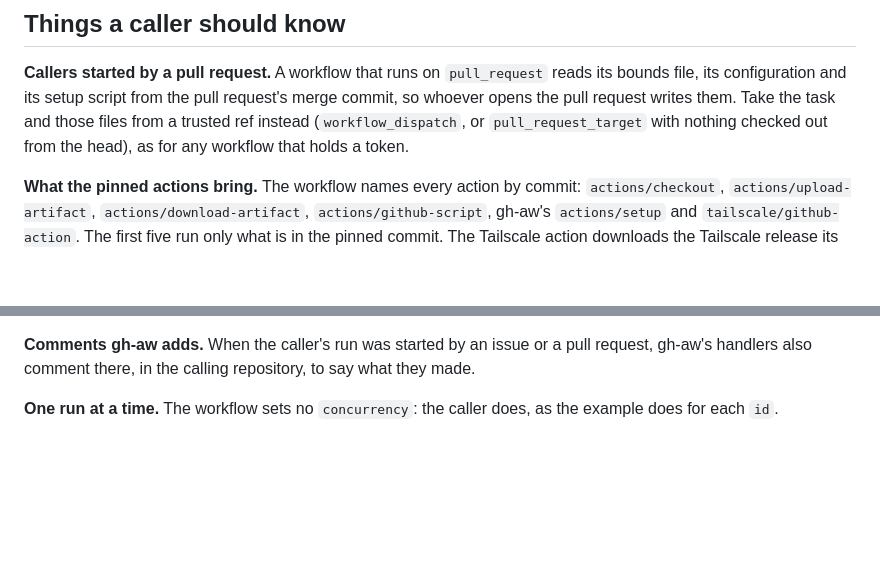
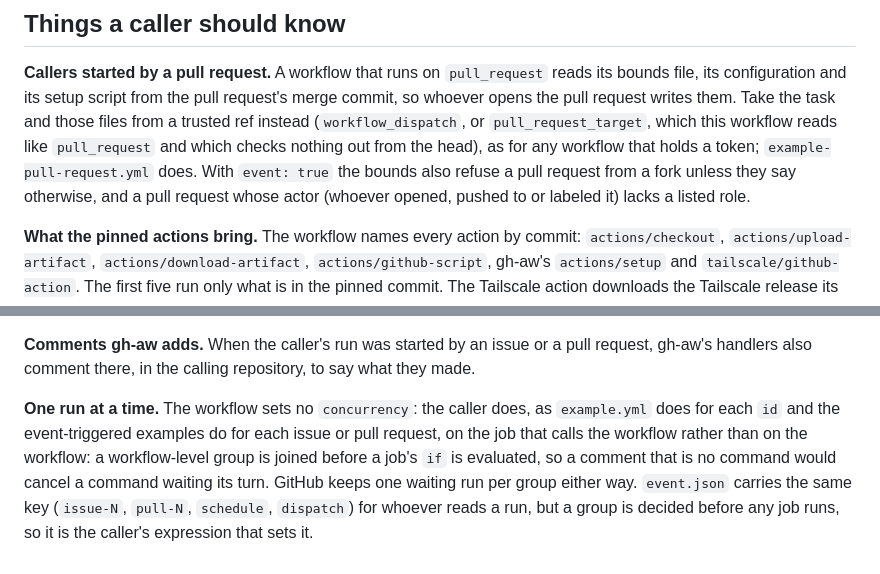
Before and after one commit to cgwalters-forge/agentic-job, a Markdown page: docs/workflow.md, 2 parts joined by grey strips. Rendered like a GitHub page; blank space fills up the shorter version.

```diff
--- a/docs/workflow.md
+++ b/docs/workflow.md
@@ -302,8 +357,12 @@ get anything past `check`.
 `pull_request` reads its bounds file, its configuration and its setup
 script from the pull request's merge commit, so whoever opens the pull
 request writes them. Take the task and those files from a trusted ref
-instead (`workflow_dispatch`, or `pull_request_target` with nothing
-checked out from the head), as for any workflow that holds a token.
+instead (`workflow_dispatch`, or `pull_request_target`, which this
+workflow reads like `pull_request` and which checks nothing out from the
+head), as for any workflow that holds a token; `example-pull-request.yml`
+does. With `event: true` the bounds also refuse a pull request from a
+fork unless they say otherwise, and a pull request whose actor (whoever
+opened, pushed to or labeled it) lacks a listed role.
 
 **What the pinned actions bring.** The workflow names every action by
 commit: `actions/checkout`, `actions/upload-artifact`,
@@ -397,4 +456,12 @@ or a pull request, gh-aw's handlers also comment there, in the calling
 repository, to say what they made.
 
 **One run at a time.** The workflow sets no `concurrency`: the caller
-does, as the example does for each `id`.
+does, as `example.yml` does for each `id` and the event-triggered
+examples do for each issue or pull request, on the job that calls the
+workflow rather than on the workflow: a workflow-level group is joined
+before a job's `if` is evaluated, so a comment that is no command would
+cancel a command waiting its turn. GitHub keeps one waiting run per
+group either way. `event.json` carries the
+same key (`issue-N`, `pull-N`, `schedule`, `dispatch`) for whoever
+reads a run, but a group is decided before any job runs, so it is the
+caller's expression that sets it.
```
Also changed, not shown: other parts of docs/workflow.md (+61 -6 lines), docs/events.md (+74 -46 lines).
